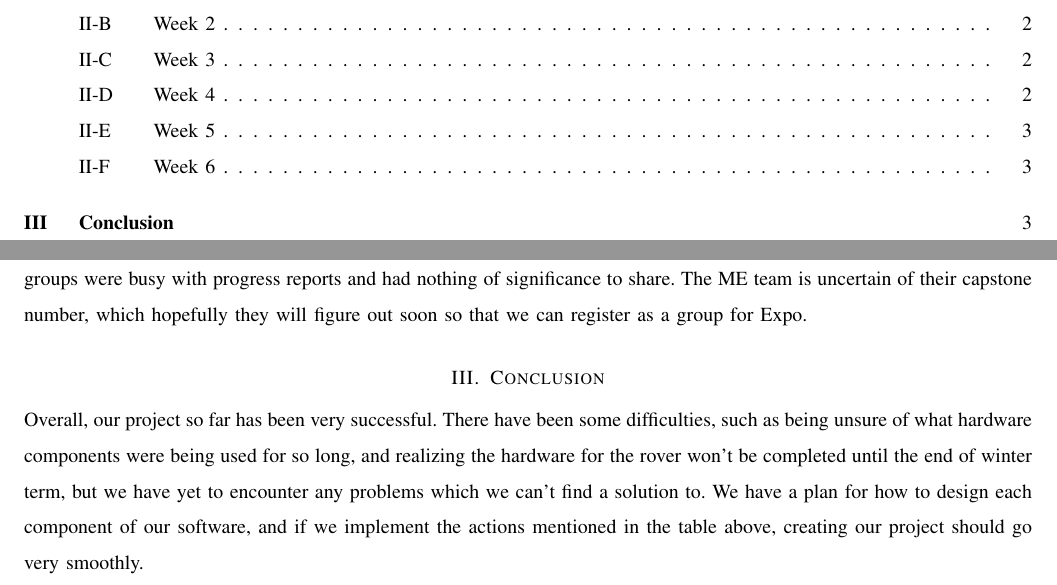
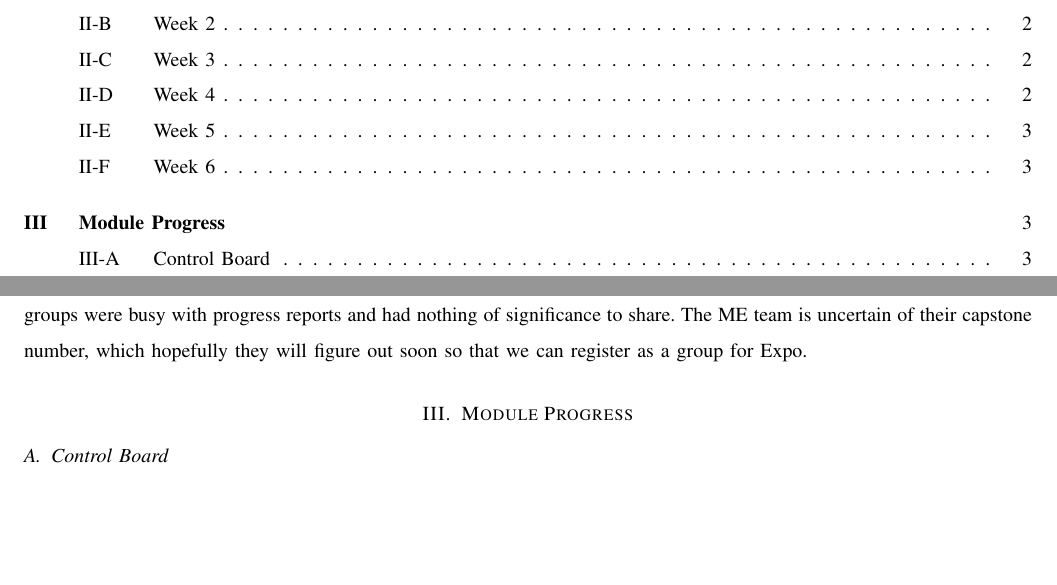
Before and after one commit to ARLISS-oregonstate-1617capstone/ARLISS-Micro-Satellite-Project, a LaTeX paper (docs/WinterProgressReport/Steven/Stevenprogress.tex): two parts of pages 2 and 4 of 4, joined at a grey line, cut so that both start at the same text, the shorter picture padded with empty space. Compiled offline with pdfLaTeX; a missing font is replaced by an installed copy or a similar font; a LaTeX package or settings file that is missing is left out.

```diff
--- a/docs/WinterProgressReport/Stevenprogress.tex
+++ b/docs/WinterProgressReport/Steven/Stevenprogress.tex
@@ -51,8 +51,9 @@
 \subsection{Week 6}
 Week six was focused entirely on the upcoming alpha release and progress report. We decided that each team member would write their pieces individually and then combine them into one document Thursday, giving us plenty of time to submit the report on Friday. We got together with the ECE and ME teams for our weekly meeting, which ended early because all three groups were busy with progress reports and had nothing of significance to share. The ME team is uncertain of their capstone number, which hopefully they will figure out soon so that we can register as a group for Expo.
 
-\section{Conclusion}
-Overall, our project so far has been very successful. There have been some difficulties, such as being unsure of what hardware components were being used for so long, and realizing the hardware for the rover won't be completed until the end of winter term, but we have yet to encounter any problems which we can't find a solution to. We have a plan for how to design each component of our software, and if we implement the actions mentioned in the table above, creating our project should go very smoothly.
+\section{Module Progress}
+\subsection{Control Board}
+
 
 %\section{References}
 
```
Also changed, not shown: docs/WinterProgressReport/Steven/Stevenprogress.pdf (renamed from docs/WinterProgressReport/Stevenprogress.pdf), 10 other files.
